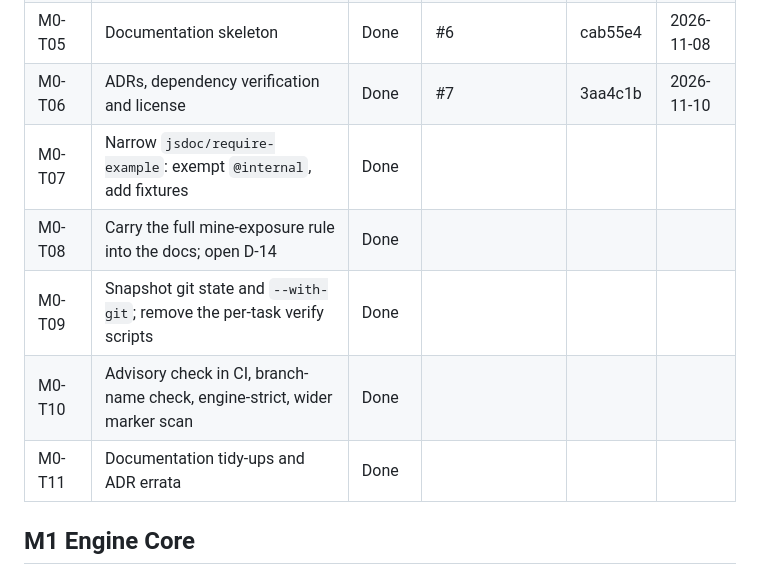
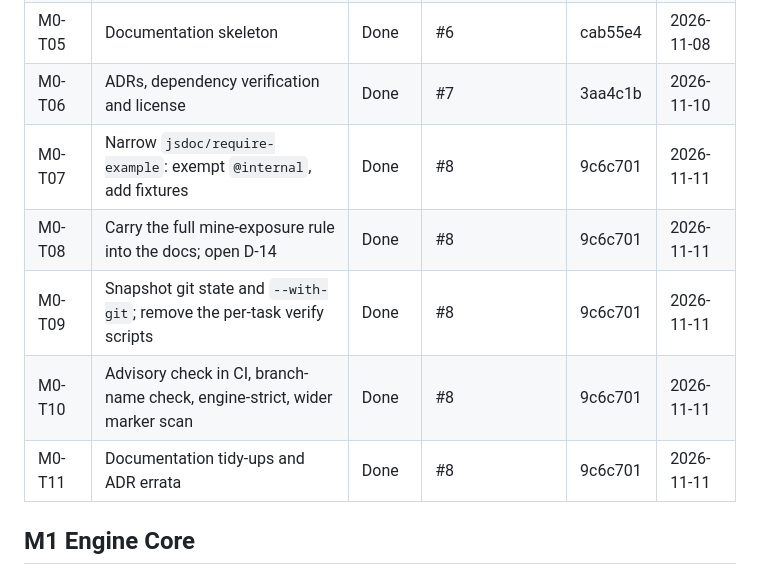
Before and after one commit to KangMing14/minesweeper, a Markdown page: ROADMAP.md, the part around the change. GitHub-like rendering.

```diff
--- a/ROADMAP.md
+++ b/ROADMAP.md
@@ -37,11 +37,11 @@ File: `docs/milestones/M0-foundations.md`. Tag when finished: `m0-complete`.
 | M0-T04 | Test tooling and CI                           | Done        |#5|722bf34|2026-11-07|
 | M0-T05 | Documentation skeleton                        | Done        |#6|cab55e4|2026-11-08|
 | M0-T06 | ADRs, dependency verification and license     | Done        |#7|3aa4c1b|2026-11-10|
-| M0-T07 | Narrow `jsdoc/require-example`: exempt `@internal`, add fixtures | Done |  |  |  |
-| M0-T08 | Carry the full mine-exposure rule into the docs; open D-14 | Done |  |  |  |
-| M0-T09 | Snapshot git state and `--with-git`; remove the per-task verify scripts | Done |  |  |  |
-| M0-T10 | Advisory check in CI, branch-name check, engine-strict, wider marker scan | Done |  |  |  |
-| M0-T11 | Documentation tidy-ups and ADR errata | Done |  |  |  |
+| M0-T07 | Narrow `jsdoc/require-example`: exempt `@internal`, add fixtures | Done |#8|9c6c701|2026-11-11|
+| M0-T08 | Carry the full mine-exposure rule into the docs; open D-14 | Done |#8|9c6c701|2026-11-11|
+| M0-T09 | Snapshot git state and `--with-git`; remove the per-task verify scripts | Done |#8|9c6c701|2026-11-11|
+| M0-T10 | Advisory check in CI, branch-name check, engine-strict, wider marker scan | Done |#8|9c6c701|2026-11-11|
+| M0-T11 | Documentation tidy-ups and ADR errata | Done |#8|9c6c701|2026-11-11|
 
 ## M1 Engine Core
 
```
Also changed, not shown: CHANGELOG.md (+1 -1 lines), docs/reviews/M0-review-2.md (added, +217 -0 lines).
